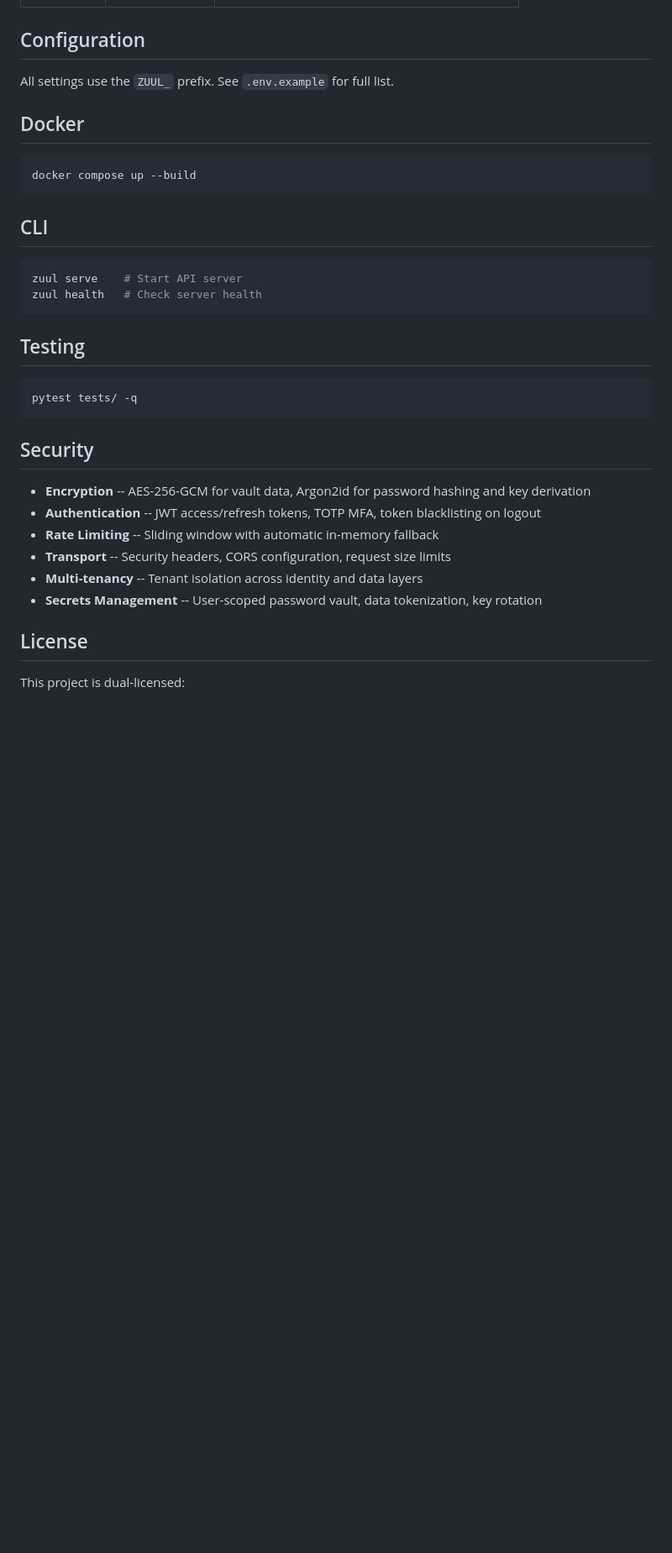
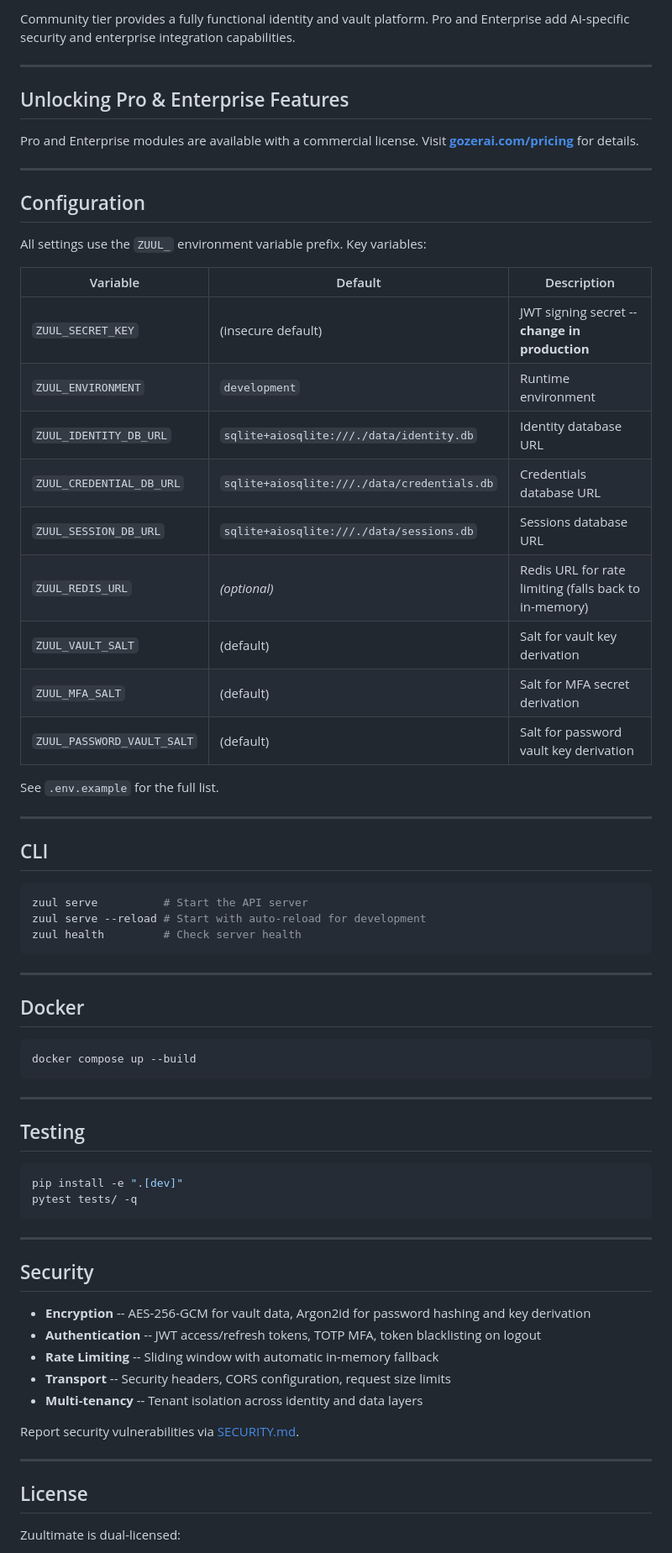
Before and after one commit to GozerAI/zuultimate, a Markdown page: README.md, the part around one of its changes. Shown at 84% size. Rendered like a GitHub page; blank space fills up the shorter version.

````diff
--- a/README.md
+++ b/README.md
@@ -54,7 +166,42 @@ zuul serve --reload
+Community tier provides a fully functional identity and vault platform. Pro and Enterprise add AI-specific security and enterprise integration capabilities.
+
+---
+
+## Unlocking Pro & Enterprise Features
+
+Pro and Enterprise modules are available with a commercial license. Visit **[gozerai.com/pricing](https://gozerai.com/pricing)** for details.
+
+---
 
 ## Configuration
 
-All settings use the `ZUUL_` prefix. See `.env.example` for full list.
+All settings use the `ZUUL_` environment variable prefix. Key variables:
+
+| Variable | Default | Description |
+|----------|---------|-------------|
+| `ZUUL_SECRET_KEY` | (insecure default) | JWT signing secret -- **change in production** |
+| `ZUUL_ENVIRONMENT` | `development` | Runtime environment |
+| `ZUUL_IDENTITY_DB_URL` | `sqlite+aiosqlite:///./data/identity.db` | Identity database URL |
+| `ZUUL_CREDENTIAL_DB_URL` | `sqlite+aiosqlite:///./data/credentials.db` | Credentials database URL |
+| `ZUUL_SESSION_DB_URL` | `sqlite+aiosqlite:///./data/sessions.db` | Sessions database URL |
+| `ZUUL_REDIS_URL` | *(optional)* | Redis URL for rate limiting (falls back to in-memory) |
+| `ZUUL_VAULT_SALT` | (default) | Salt for vault key derivation |
+| `ZUUL_MFA_SALT` | (default) | Salt for MFA secret derivation |
+| `ZUUL_PASSWORD_VAULT_SALT` | (default) | Salt for password vault key derivation |
+
+See `.env.example` for the full list.
+
+---
+
+## CLI
+
+```bash
+zuul serve          # Start the API server
+zuul serve --reload # Start with auto-reload for development
+zuul health         # Check server health
+```
+
+---
 
 ## Docker
 
@@ -62,18 +209,16 @@ All settings use the `ZUUL_` prefix. See `.env.example` for full list.
 docker compose up --build
 ```
 
-## CLI
-
-```bash
-zuul serve    # Start API server
-zuul health   # Check server health
-```
+---
 
 ## Testing
 
 ```bash
+pip install -e ".[dev]"
 pytest tests/ -q
 ```
+
+---
 
 ## Security
 
@@ -82,9 +227,12 @@ pytest tests/ -q
 - **Rate Limiting** -- Sliding window with automatic in-memory fallback
 - **Transport** -- Security headers, CORS configuration, request size limits
 - **Multi-tenancy** -- Tenant isolation across identity and data layers
-- **Secrets Management** -- User-scoped password vault, data tokenization, key rotation
+
+Report security vulnerabilities via [SECURITY.md](SECURITY.md).
+
+---
 
 ## License
 
-This project is dual-licensed:
+Zuultimate is dual-licensed:
 
````
Also changed, not shown: other parts of README.md (+162 -34 lines).
